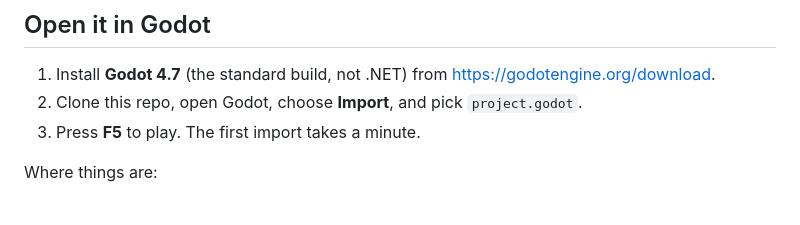
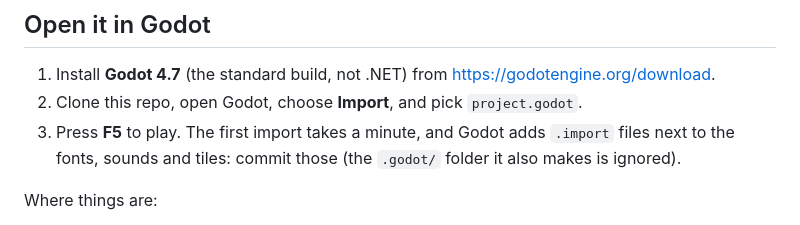
Before and after one commit to dannyleb/tallowbone, a Markdown page: README.md, the part around the change. Rendered like a GitHub page.

Commit message:
README: commit the .import files Godot creates
Co-Authored-By: Claude Opus 5.5 <noreply@anthropic.com>
Claude-Session: https://claude.ai/code/session_018c7unzrMakpNDSM7eb57uZ

```diff
--- a/README.md
+++ b/README.md
@@ -21,7 +21,9 @@ for the art). It covers the Canal District with the full core loop:
 1. Install **Godot 4.7** (the standard build, not .NET) from
    https://godotengine.org/download.
 2. Clone this repo, open Godot, choose **Import**, and pick `project.godot`.
-3. Press **F5** to play. The first import takes a minute.
+3. Press **F5** to play. The first import takes a minute, and Godot adds
+   `.import` files next to the fonts, sounds and tiles: commit those (the
+   `.godot/` folder it also makes is ignored).
 
 Where things are:
 - **The level:** `scenes/levels/canal_district.tscn`. Paint tiles on the
```
